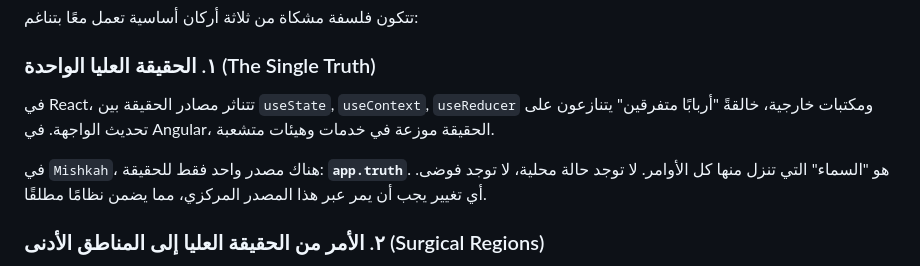
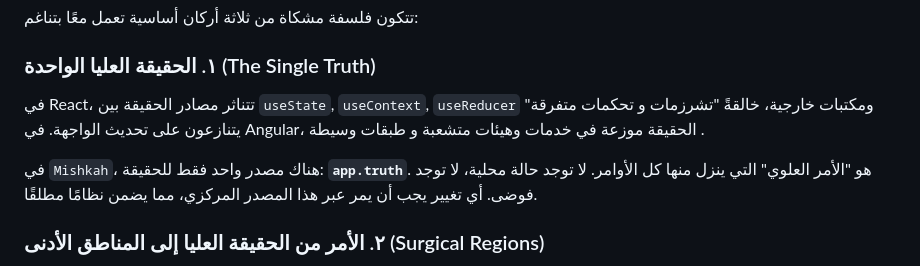
Before and after one commit to quranaicode-oss/mishkah, a Markdown page: README.md, the part around the change. GitHub-like rendering.

```diff
--- a/README.md
+++ b/README.md
@@ -15,9 +15,9 @@
 
 ### ١. الحقيقة العليا الواحدة (The Single Truth)
 
-في React، تتناثر مصادر الحقيقة بين `useState`, `useContext`, `useReducer` ومكتبات خارجية، خالقةً "أربابًا متفرقين" يتنازعون على تحديث الواجهة. في Angular، الحقيقة موزعة في خدمات وهيئات متشعبة.
+في React، تتناثر مصادر الحقيقة بين `useState`, `useContext`, `useReducer` ومكتبات خارجية، خالقةً "تشرزمات و تحكمات متفرقة" يتنازعون على تحديث الواجهة. في Angular، الحقيقة موزعة في خدمات وهيئات متشعبة و طبقات وسيطة .
 
-في `Mishkah`، هناك مصدر واحد فقط للحقيقة: **`app.truth`**. هو "السماء" التي تنزل منها كل الأوامر. لا توجد حالة محلية، لا توجد فوضى. أي تغيير يجب أن يمر عبر هذا المصدر المركزي، مما يضمن نظامًا مطلقًا.
+في `Mishkah`، هناك مصدر واحد فقط للحقيقة: **`app.truth`**. هو "الأمر العلوي" التي ينزل منها كل الأوامر. لا توجد حالة محلية، لا توجد فوضى. أي تغيير يجب أن يمر عبر هذا المصدر المركزي، مما يضمن نظامًا مطلقًا.
 
 ### ٢. الأمر من الحقيقة العليا إلى المناطق الأدنى (Surgical Regions)
 
```
